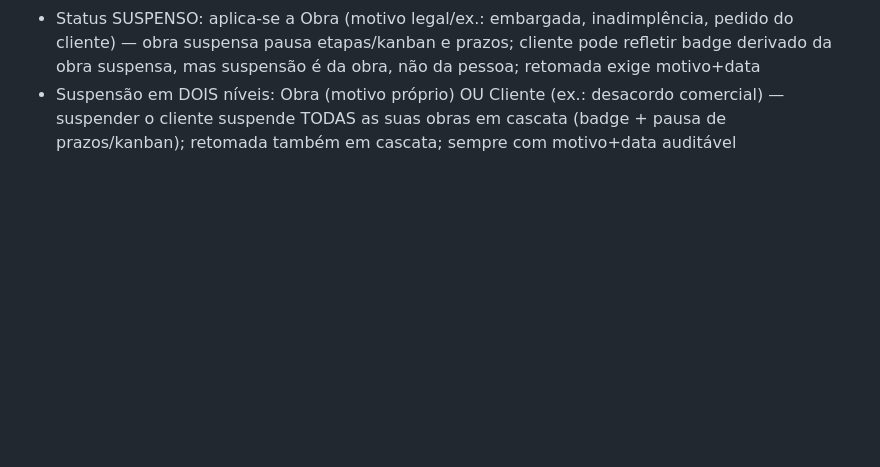
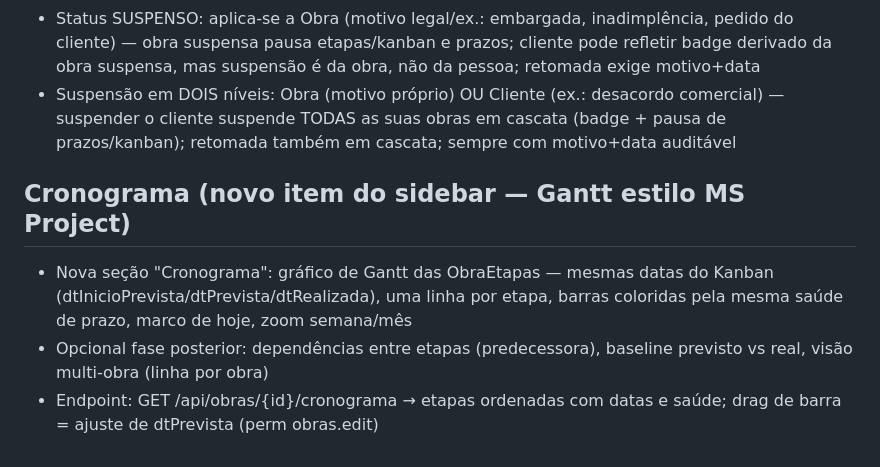
Before and after one commit to guelfi/HakoInteriores, a Markdown page: SPEC-BACKEND.md, the part around the change. Rendered like a GitHub page; blank space fills up the shorter version.

Commit message:
spec: nova seção Cronograma — Gantt das etapas alimentado pelo Kanban

```diff
--- a/SPEC-BACKEND.md
+++ b/SPEC-BACKEND.md
@@ -225,3 +225,8 @@ Card = `Negociacao`, nunca a pessoa diretamente. Uma pessoa pode ter N negociaç
 - Aba8 Mensagens (CRM): histórico unificado de conversas com o cliente — envio/recebimento WhatsApp via Evolution API hoje, atrás de interface IMessagingProvider p/ migrar p/ Meta Business oficial sem trocar a UI; guardar também notas internas da equipe
 - Status SUSPENSO: aplica-se a Obra (motivo legal/ex.: embargada, inadimplência, pedido do cliente) — obra suspensa pausa etapas/kanban e prazos; cliente pode refletir badge derivado da obra suspensa, mas suspensão é da obra, não da pessoa; retomada exige motivo+data
 - Suspensão em DOIS níveis: Obra (motivo próprio) OU Cliente (ex.: desacordo comercial) — suspender o cliente suspende TODAS as suas obras em cascata (badge + pausa de prazos/kanban); retomada também em cascata; sempre com motivo+data auditável
+
+## Cronograma (novo item do sidebar — Gantt estilo MS Project)
+- Nova seção "Cronograma": gráfico de Gantt das ObraEtapas — mesmas datas do Kanban (dtInicioPrevista/dtPrevista/dtRealizada), uma linha por etapa, barras coloridas pela mesma saúde de prazo, marco de hoje, zoom semana/mês
+- Opcional fase posterior: dependências entre etapas (predecessora), baseline previsto vs real, visão multi-obra (linha por obra)
+- Endpoint: GET /api/obras/{id}/cronograma → etapas ordenadas com datas e saúde; drag de barra = ajuste de dtPrevista (perm obras.edit)
```
